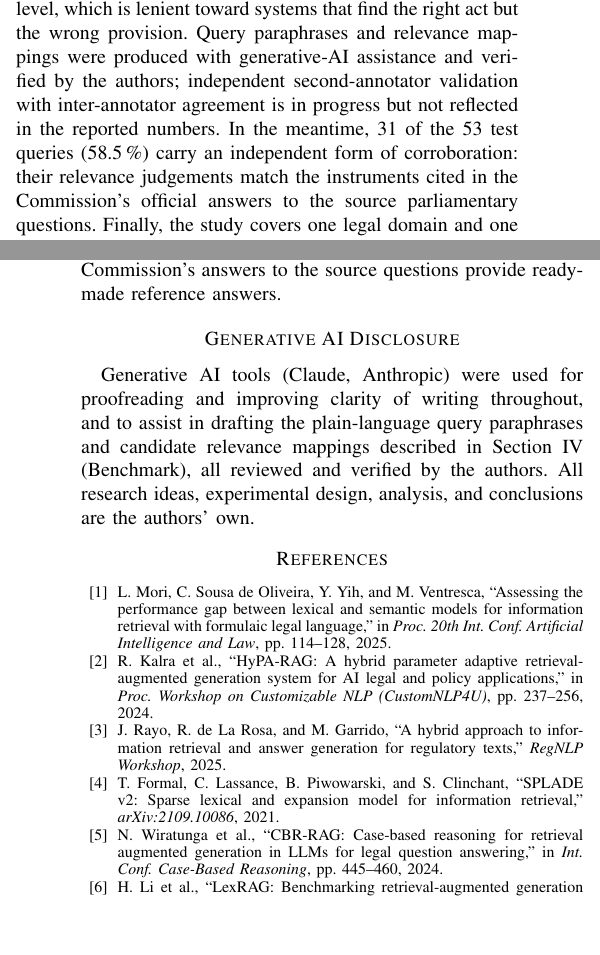
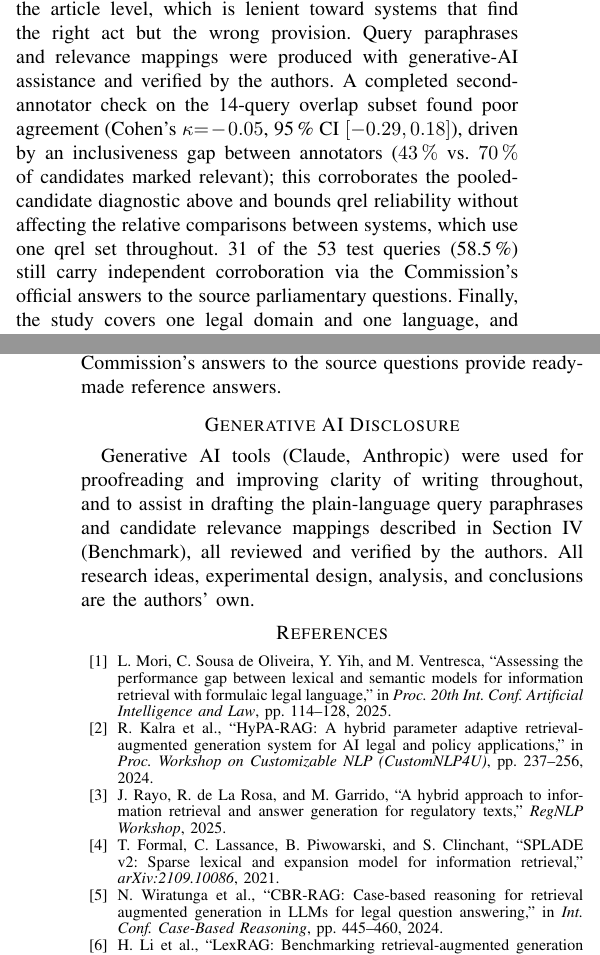
Before and after one commit to rameezshafat/eu-lexical-semantic-legal-rag, a LaTeX paper (docs/paper/practicum_paper.tex): two parts of the columns of pages 9 and 10 of 10, joined at a grey line, cut so that both start at the same text, the shorter picture padded with empty space. Compiled offline with pdfLaTeX.

Commit message:
Report completed second-annotator IAA result honestly
Replaces the "in progress" inter-annotator agreement placeholder in
Limitations with the actual completed result: Cohen's kappa = -0.05
(poor agreement), driven by a large inclusiveness gap between
annotators rather than scattered disagreement. Corroborates the
existing pooled-candidate diagnostic and bounds qrel reliability
without affecting the relative comparisons between systems, which
use one qrel set throughout. Tightened bibliography line spacing
slightly to hold the 10-page cap with the added text.

```diff
--- a/docs/paper/practicum_paper.tex
+++ b/docs/paper/practicum_paper.tex
@@ -1085,13 +1085,17 @@ Relevance is judged at the instrument (CELEX) level rather than the
 article level, which is lenient toward systems that find the right
 act but the wrong provision.
 Query paraphrases and relevance mappings were produced with
-generative-AI assistance and verified by the authors; independent
-second-annotator validation with inter-annotator agreement is in
-progress but not reflected in the reported numbers.
-In the meantime, 31 of the 53 test queries (58.5\,\%) carry an
-independent form of corroboration: their relevance judgements match
-the instruments cited in the Commission's official answers to the
-source parliamentary questions.
+generative-AI assistance and verified by the authors.
+A completed second-annotator check on the 14-query overlap subset
+found poor agreement (Cohen's $\kappa{=}-0.05$, 95\,\% CI
+$[-0.29,0.18]$), driven by an inclusiveness gap between annotators
+($43\,\%$ vs.\ $70\,\%$ of candidates marked relevant); this
+corroborates the pooled-candidate diagnostic above and bounds qrel
+reliability without affecting the relative comparisons between
+systems, which use one qrel set throughout.
+31 of the 53 test queries (58.5\,\%) still carry independent
+corroboration via the Commission's official answers to the source
+parliamentary questions.
 Finally, the study covers one legal domain and one language, and
 although the ablation adds two further encoders plus SPLADE, all
 three dense models are general-domain bi-encoders, no legal-domain or
@@ -1120,7 +1124,7 @@ questions provide ready-made reference answers.
 Generative AI tools (Claude, Anthropic) were used for proofreading and improving clarity of writing throughout, and to assist in drafting the plain-language query paraphrases and candidate relevance mappings described in Section~IV (Benchmark), all reviewed and verified by the authors. All research ideas, experimental design, analysis, and conclusions are the authors' own.
 
 \footnotesize
-\renewcommand{\baselinestretch}{0.96}\selectfont
+\renewcommand{\baselinestretch}{0.93}\selectfont
 \begin{thebibliography}{25}
 
 \bibitem{1}
```
Also changed, not shown: docs/paper/practicum_paper.pdf, 2 other files.
